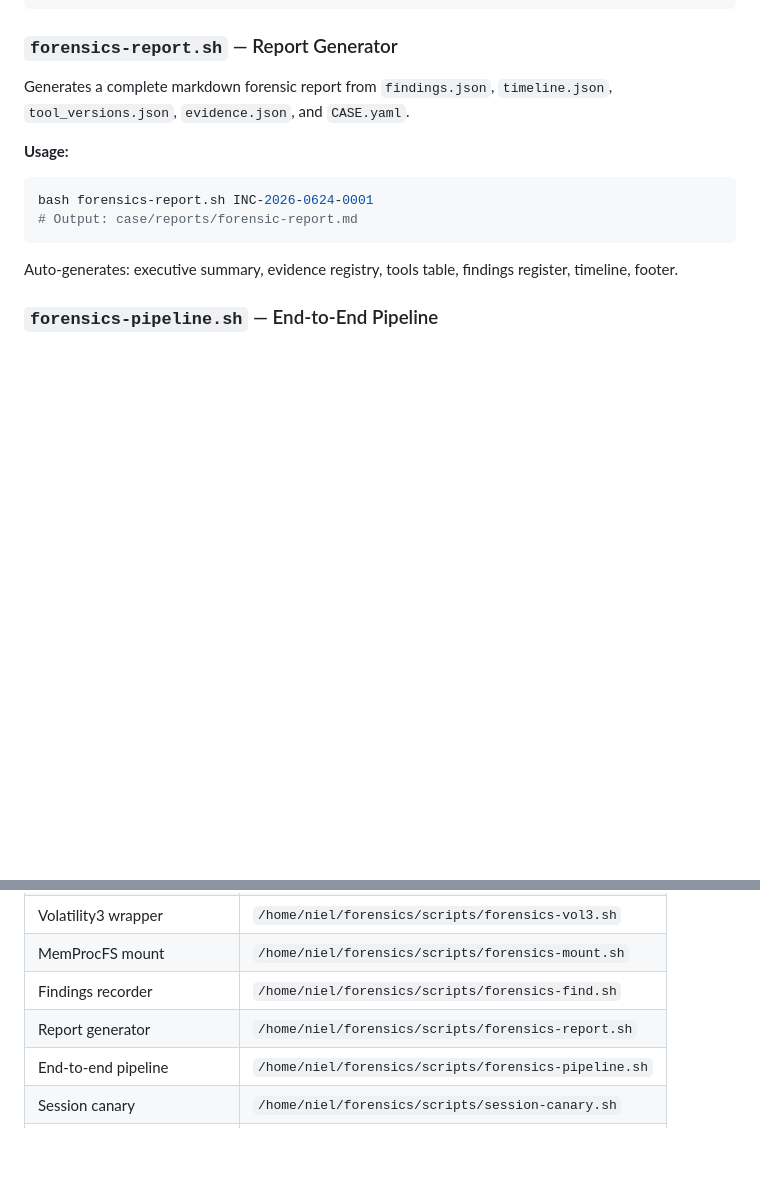
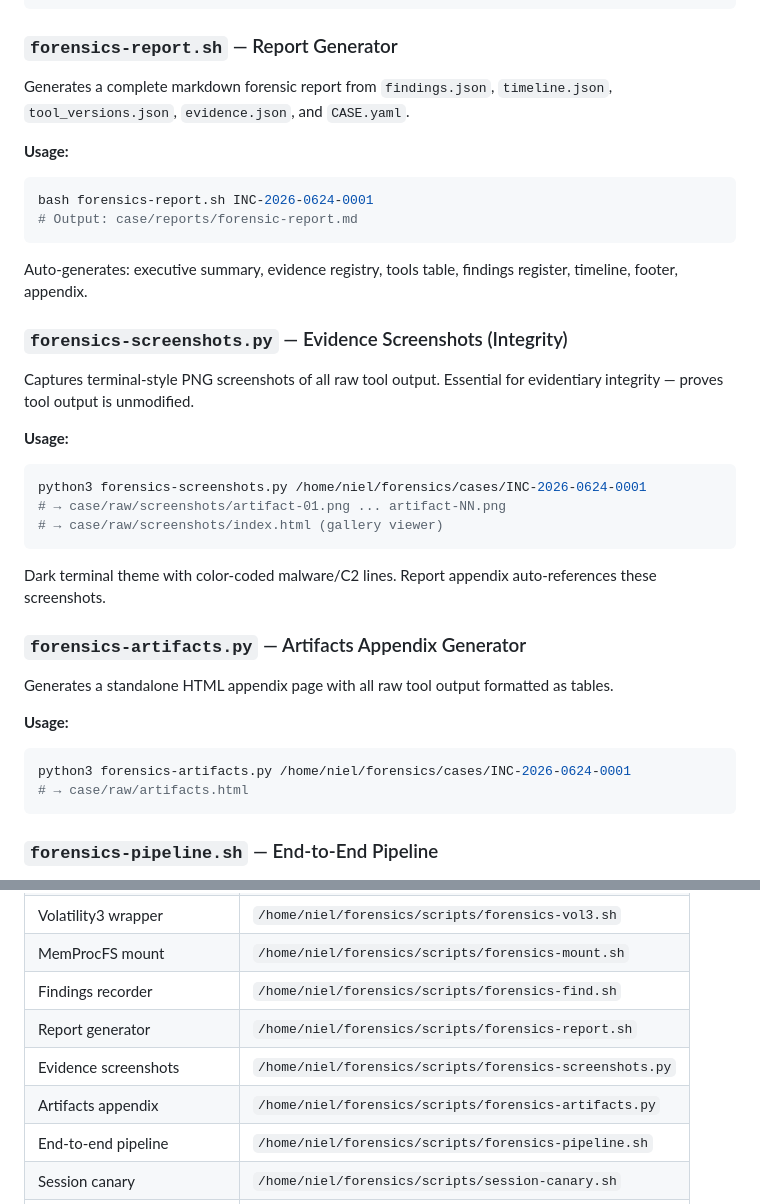
Before and after one commit to jayelbotvibe-web/hermes-forensics-lab, a Markdown page: docs/AUTOMATION.md, 2 parts joined by grey strips. GitHub-like rendering; blank space fills up the shorter version.

Commit message:
Docs: patch all skills + AUTOMATION + README for v3.1 screenshot/artifacts workflow
Updated:
- forensics-agent/SKILL.md: added Evidence Capture workflow (screenshots - report)
- system-context/SKILL.md: expanded Key Scripts table (13 entries), added Evidence Integrity section
- AUTOMATION.md: documented forensics-screenshots.py + forensics-artifacts.py
- README.md: updated PDF size (69KB), added screenshots reference

````diff
--- a/docs/AUTOMATION.md
+++ b/docs/AUTOMATION.md
@@ -199,7 +199,30 @@ bash forensics-report.sh INC-2026-0624-0001
 # Output: case/reports/forensic-report.md
 ```
 
-Auto-generates: executive summary, evidence registry, tools table, findings register, timeline, footer.
+Auto-generates: executive summary, evidence registry, tools table, findings register, timeline, footer, appendix.
+
+### `forensics-screenshots.py` — Evidence Screenshots (Integrity)
+
+Captures terminal-style PNG screenshots of all raw tool output. Essential for evidentiary integrity — proves tool output is unmodified.
+
+**Usage:**
+```bash
+python3 forensics-screenshots.py /home/niel/forensics/cases/INC-2026-0624-0001
+# → case/raw/screenshots/artifact-01.png ... artifact-NN.png
+# → case/raw/screenshots/index.html (gallery viewer)
+```
+
+Dark terminal theme with color-coded malware/C2 lines. Report appendix auto-references these screenshots.
+
+### `forensics-artifacts.py` — Artifacts Appendix Generator
+
+Generates a standalone HTML appendix page with all raw tool output formatted as tables.
+
+**Usage:**
+```bash
+python3 forensics-artifacts.py /home/niel/forensics/cases/INC-2026-0624-0001
+# → case/raw/artifacts.html
+```
 
 ### `forensics-pipeline.sh` — End-to-End Pipeline
 
@@ -337,6 +360,8 @@ Override the path: `FORENSICS_KEYFILE=/path/to/keyfile bash forensics-up.sh`
 | MemProcFS mount | `/home/niel/forensics/scripts/forensics-mount.sh` |
 | Findings recorder | `/home/niel/forensics/scripts/forensics-find.sh` |
 | Report generator | `/home/niel/forensics/scripts/forensics-report.sh` |
+| Evidence screenshots | `/home/niel/forensics/scripts/forensics-screenshots.py` |
+| Artifacts appendix | `/home/niel/forensics/scripts/forensics-artifacts.py` |
 | End-to-end pipeline | `/home/niel/forensics/scripts/forensics-pipeline.sh` |
 | Session canary | `/home/niel/forensics/scripts/session-canary.sh` |
 | SIFT SSH wrapper | `/home/niel/forensics/scripts/sift-exec.sh` |
````
Also changed, not shown: README.md (+2 -2 lines).
